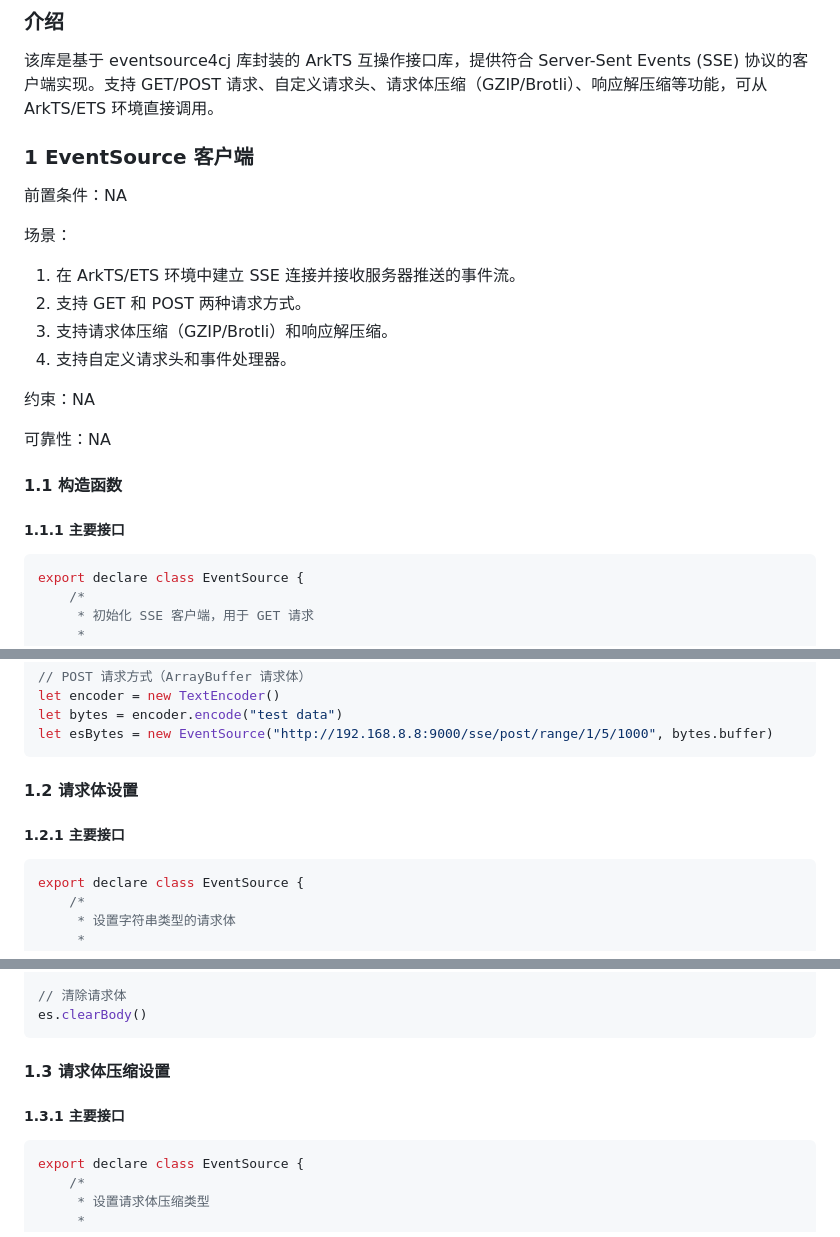
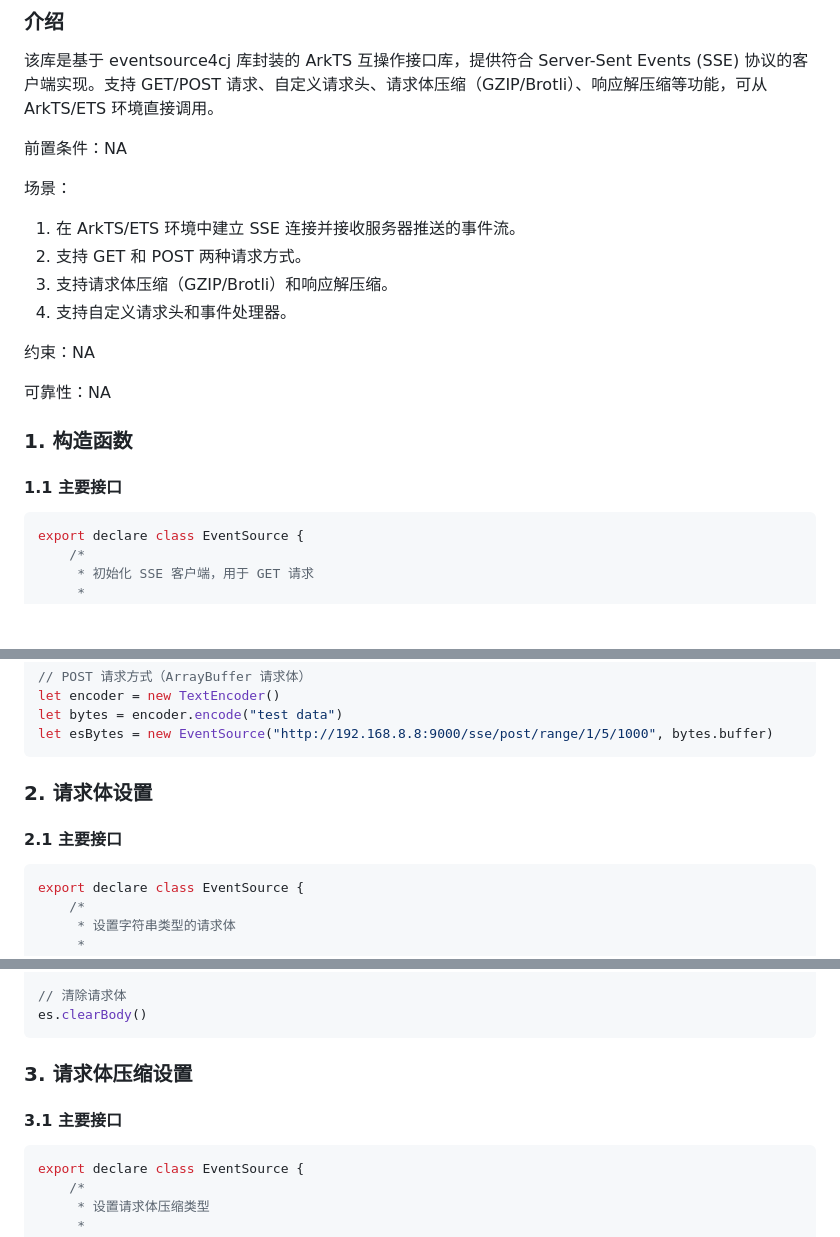
Before and after one commit to cangjielanguage-tpc/eventsource4cj, a Markdown page: ssehybrid/doc/feature_api.md, 3 parts joined by grey strips. GitHub-like rendering; blank space fills up the shorter version.

````diff
--- a/ssehybrid/doc/feature_api.md
+++ b/ssehybrid/doc/feature_api.md
@@ -2,8 +2,6 @@
 
 ### 介绍
 该库是基于 eventsource4cj 库封装的 ArkTS 互操作接口库，提供符合 Server-Sent Events (SSE) 协议的客户端实现。支持 GET/POST 请求、自定义请求头、请求体压缩（GZIP/Brotli）、响应解压缩等功能，可从 ArkTS/ETS 环境直接调用。
-
-### 1 EventSource 客户端
 
 前置条件：NA
 
@@ -17,9 +15,9 @@
 
 可靠性：NA
 
-#### 1.1 构造函数
+### 1. 构造函数
 
-##### 1.1.1 主要接口
+#### 1.1 主要接口
 
 ```typescript
 export declare class EventSource {
@@ -67,9 +65,9 @@ let bytes = encoder.encode("test data")
 let esBytes = new EventSource("http://192.168.8.8:9000/sse/post/range/1/5/1000", bytes.buffer)
 ```
 
-#### 1.2 请求体设置
+### 2. 请求体设置
 
-##### 1.2.1 主要接口
+#### 2.1 主要接口
 
 ```typescript
 export declare class EventSource {
@@ -114,9 +112,9 @@ es.setBody(encoder.encode("test data").buffer)
 es.clearBody()
 ```
 
-#### 1.3 请求体压缩设置
+### 3. 请求体压缩设置
 
-##### 1.3.1 主要接口
+#### 3.1 主要接口
 
 ```typescript
 export declare class EventSource {
````
Also changed, not shown: other parts of ssehybrid/doc/feature_api.md (+19 -43 lines).
